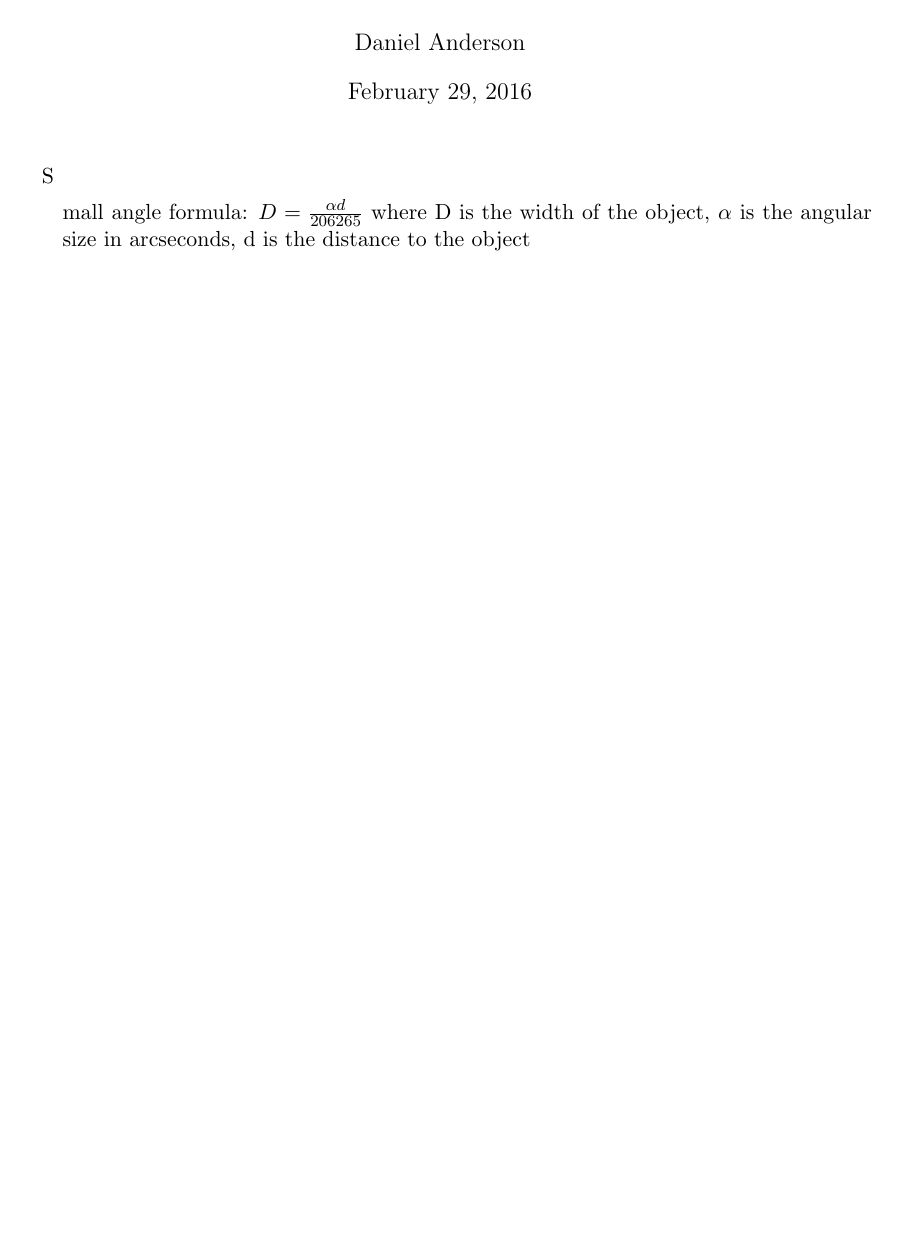
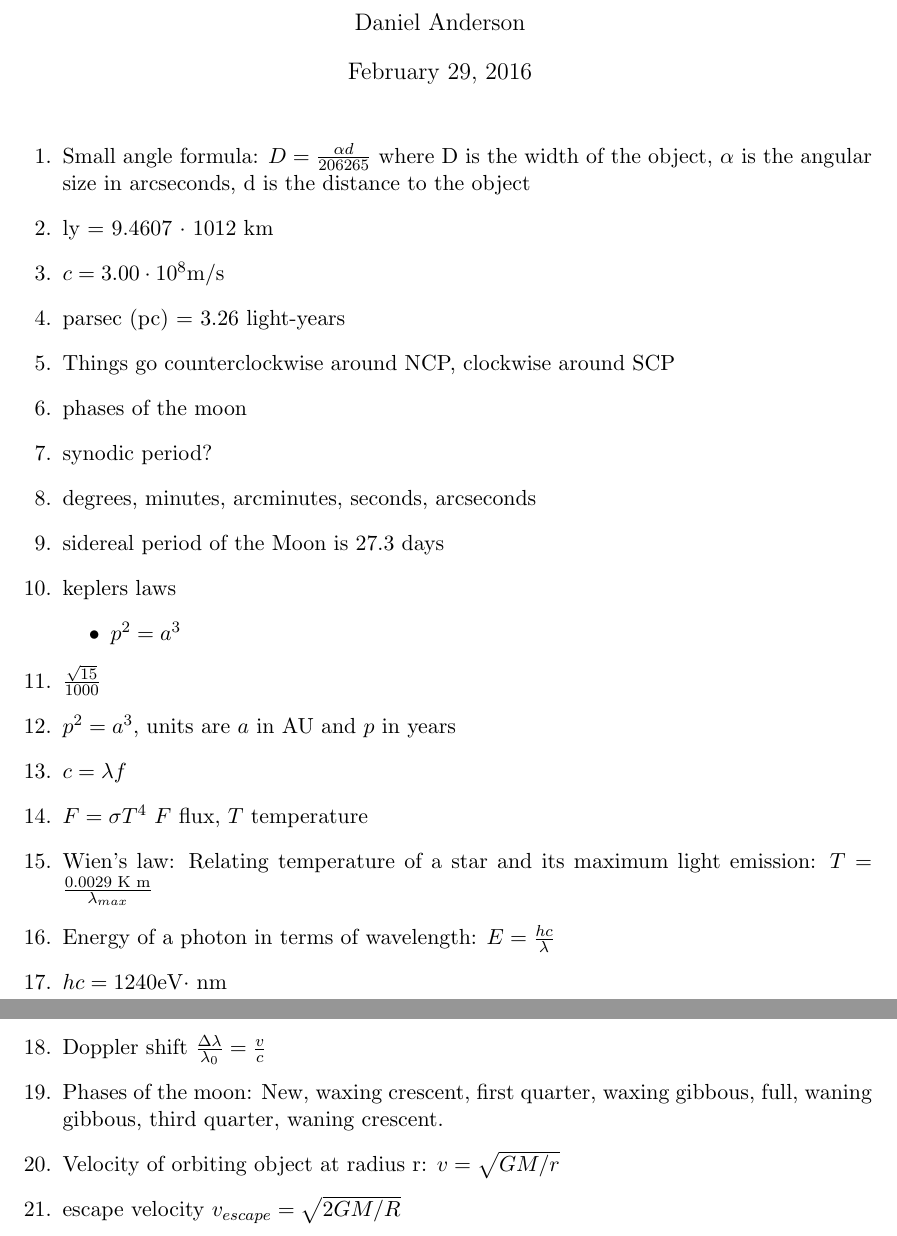
Before and after one commit to DanielAnderson/Astronomy_study_guide, a LaTeX document (test_1_study_guide.tex): part of the page before the commit and two parts of pages 1 and 2 of 2 after it, the two joined at a grey line, cut so that both start at the same text, the shorter picture padded with empty space. Compiled offline with pdfLaTeX.

Commit message:
Added to study guide

```diff
--- a/test_1_study_guide.tex
+++ b/test_1_study_guide.tex
@@ -20,9 +22,33 @@
 \title{Supplemental Telescope Problems}
 \maketitle
 
-\begin{list}
+\begin{enumerate}
     \item Small angle formula: $D = \frac{\alpha d}{206265}$ where D is the width of the object, $\alpha$ is the angular size in arcseconds, d is the distance to the object
-\end{list}
+    \item ly = 9.4607 $\cdot$ 1012 km
+    \item $c = 3.00 \cdot 10^8 $m/s
+    \item parsec (pc) = 3.26 light-years
+    \item Things go counterclockwise around NCP, clockwise around SCP
+    \item phases of the moon
+    \item synodic period?
+    \item degrees, minutes, arcminutes, seconds, arcseconds
+    \item sidereal period of the Moon is 27.3 days
+    \item keplers laws
+    \begin{itemize}
+        \item $p^2 = a^3$
+    \end{itemize}
+    \item $\frac{\sqrt{15}}{1000}$
+    \item $p^2=a^3$, units are $a$ in AU and $p$ in  years
+    \item $c=\lambda f$
+    \item $F = \sigma T^4$ $F$ flux, $T$ temperature
+    \item Wien's law: Relating temperature of a star and its maximum light emission: $T = \frac{0.0029 \text{ K m}}{\lambda_{max}}$
+    \item Energy of a photon in terms of wavelength: $E = \frac{hc}{\lambda}$
+    \item $hc = 1240 \text{eV} \cdot $ nm
+    \item Doppler shift $\frac{\Delta \lambda}{\lambda_0} = \frac{v}{c}$
+    \item Phases of the moon: New, waxing crescent, first quarter, waxing gibbous, full, waning gibbous, third quarter, waning crescent.
+    \item Velocity of orbiting object at radius r: $v = \sqrt{GM/r}$
+    \item escape velocity $v_{escape} = \sqrt{2GM/R}$
+\end{enumerate}
+\includegraphics{conjuntivitis}
 
 
 \end{document}
```
Also changed, not shown: test_1_study_guide.tex (2 more changed lines).
